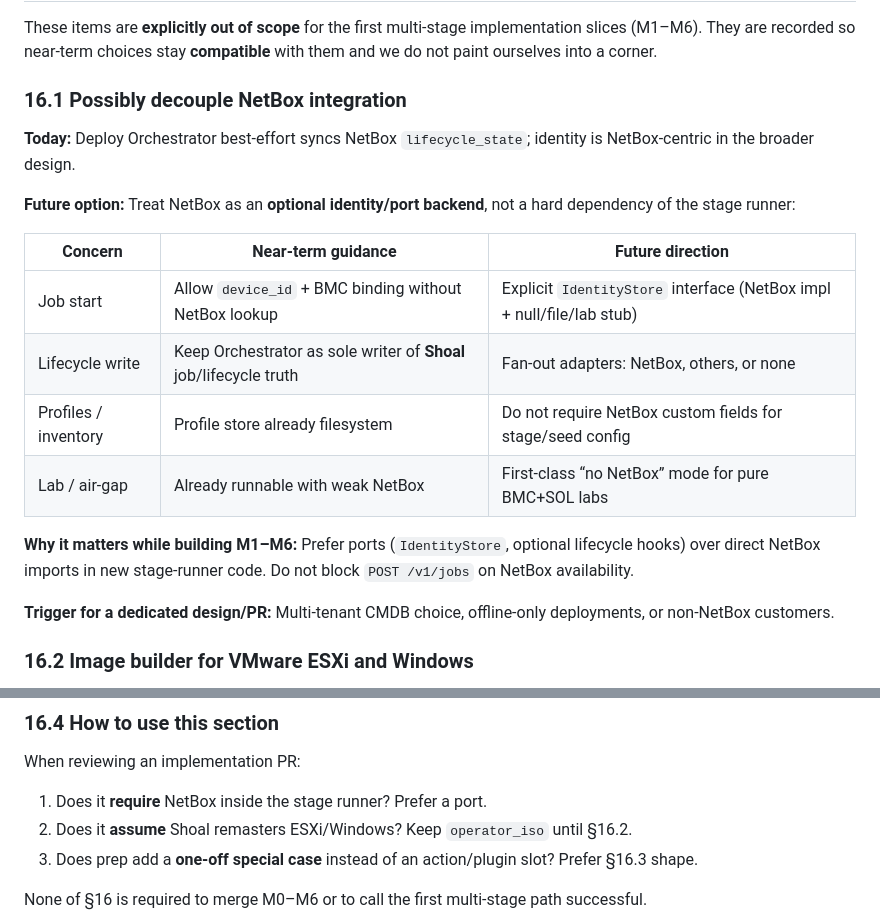
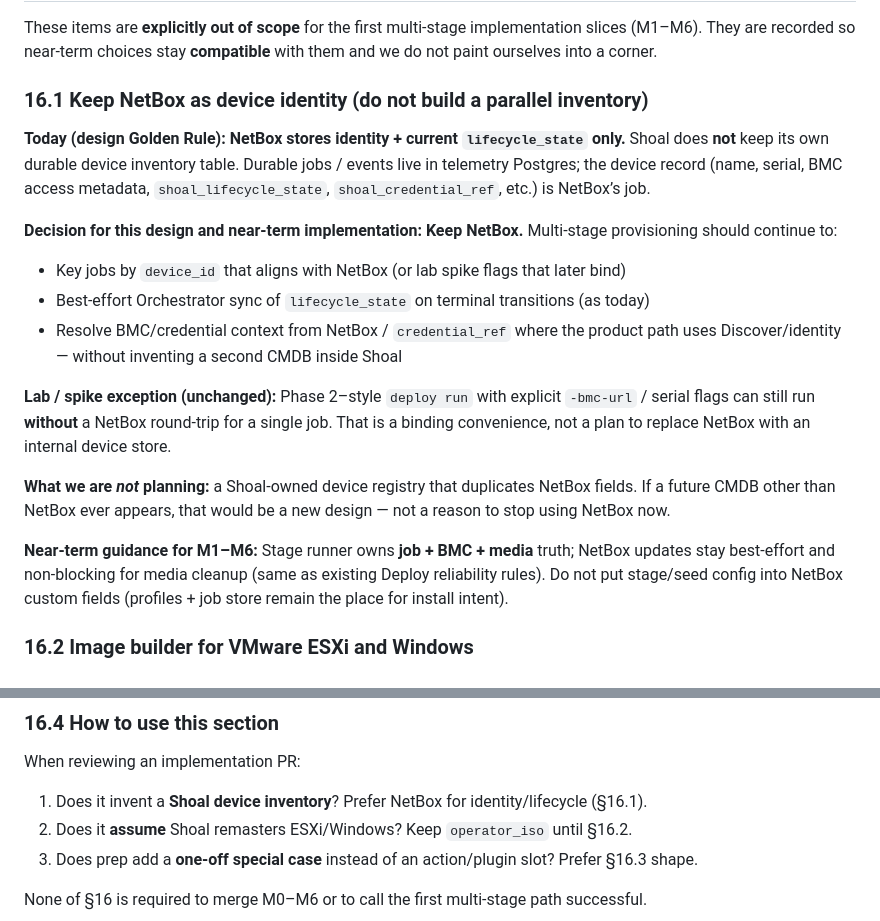
Before and after one commit to mattcburns/shoal, a Markdown page: docs/multi-stage-provisioning-design.md, 2 parts joined by grey strips. GitHub-like rendering.

Commit message:
docs: keep NetBox as identity store in multi-stage future plans
Shoal has no parallel device inventory; NetBox remains SoT for identity
and lifecycle_state. Drop the decouple-NetBox future option.

Co-Authored-By: Agent <agent@x.ai>

```diff
--- a/docs/multi-stage-provisioning-design.md
+++ b/docs/multi-stage-provisioning-design.md
@@ -861,27 +861,34 @@ These items are **explicitly out of scope** for the first multi-stage implementa
 slices (M1–M6). They are recorded so near-term choices stay **compatible** with them
 and we do not paint ourselves into a corner.
 
-### 16.1 Possibly decouple NetBox integration
+### 16.1 Keep NetBox as device identity (do not build a parallel inventory)
 
-**Today:** Deploy Orchestrator best-effort syncs NetBox `lifecycle_state`; identity is
-NetBox-centric in the broader design.
+**Today (design Golden Rule):** **NetBox stores identity + current `lifecycle_state`
+only.** Shoal does **not** keep its own durable device inventory table. Durable jobs /
+events live in telemetry Postgres; the device record (name, serial, BMC access metadata,
+`shoal_lifecycle_state`, `shoal_credential_ref`, etc.) is NetBox’s job.
 
-**Future option:** Treat NetBox as an **optional identity/port backend**, not a hard
-dependency of the stage runner:
+**Decision for this design and near-term implementation:** **Keep NetBox.** Multi-stage
+provisioning should continue to:
 
-| Concern | Near-term guidance | Future direction |
-|---------|--------------------|------------------|
-| Job start | Allow `device_id` + BMC binding without NetBox lookup | Explicit `IdentityStore` interface (NetBox impl + null/file/lab stub) |
-| Lifecycle write | Keep Orchestrator as sole writer of **Shoal** job/lifecycle truth | Fan-out adapters: NetBox, others, or none |
-| Profiles / inventory | Profile store already filesystem | Do not require NetBox custom fields for stage/seed config |
-| Lab / air-gap | Already runnable with weak NetBox | First-class “no NetBox” mode for pure BMC+SOL labs |
+- Key jobs by `device_id` that aligns with NetBox (or lab spike flags that later bind)
+- Best-effort Orchestrator sync of `lifecycle_state` on terminal transitions (as today)
+- Resolve BMC/credential context from NetBox / `credential_ref` where the product path
+  uses Discover/identity — without inventing a second CMDB inside Shoal
 
-**Why it matters while building M1–M6:** Prefer ports (`IdentityStore`, optional
-lifecycle hooks) over direct NetBox imports in new stage-runner code. Do not block
-`POST /v1/jobs` on NetBox availability.
+**Lab / spike exception (unchanged):** Phase 2–style `deploy run` with explicit
+`-bmc-url` / serial flags can still run **without** a NetBox round-trip for a single job.
+That is a binding convenience, not a plan to replace NetBox with an internal device
+store.
 
-**Trigger for a dedicated design/PR:** Multi-tenant CMDB choice, offline-only
-deployments, or non-NetBox customers.
+**What we are *not* planning:** a Shoal-owned device registry that duplicates NetBox
+fields. If a future CMDB other than NetBox ever appears, that would be a new design —
+not a reason to stop using NetBox now.
+
+**Near-term guidance for M1–M6:** Stage runner owns **job + BMC + media** truth; NetBox
+updates stay best-effort and non-blocking for media cleanup (same as existing Deploy
+reliability rules). Do not put stage/seed config into NetBox custom fields (profiles +
+job store remain the place for install intent).
 
 ### 16.2 Image builder for VMware ESXi and Windows
 
@@ -948,7 +955,7 @@ site-specific prep scripts without forking Shoal.
 
 When reviewing an implementation PR:
 
-1. Does it **require** NetBox inside the stage runner? Prefer a port.
+1. Does it invent a **Shoal device inventory**? Prefer NetBox for identity/lifecycle (§16.1).
 2. Does it **assume** Shoal remasters ESXi/Windows? Keep `operator_iso` until §16.2.
 3. Does prep add a **one-off special case** instead of an action/plugin slot? Prefer
    §16.3 shape.
```
